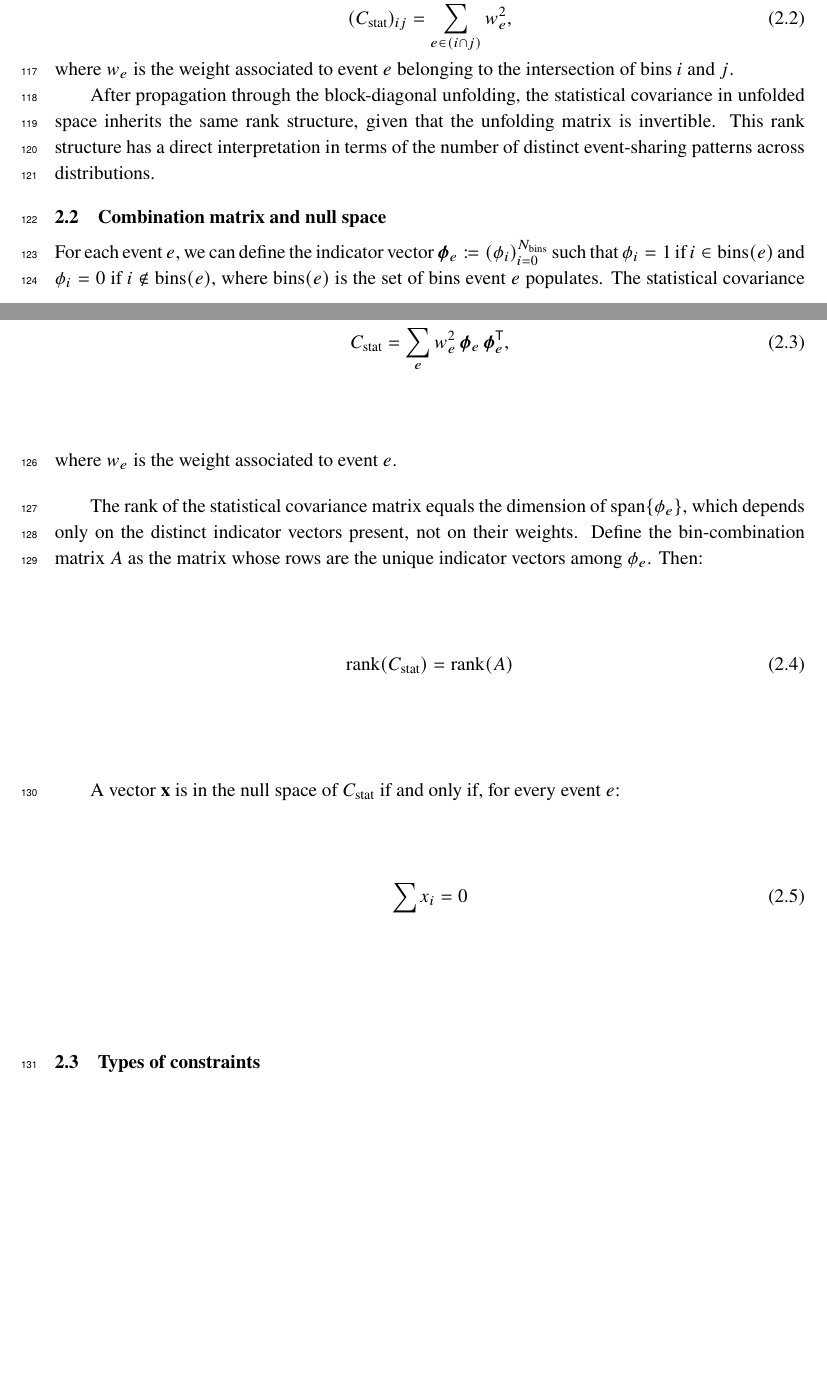
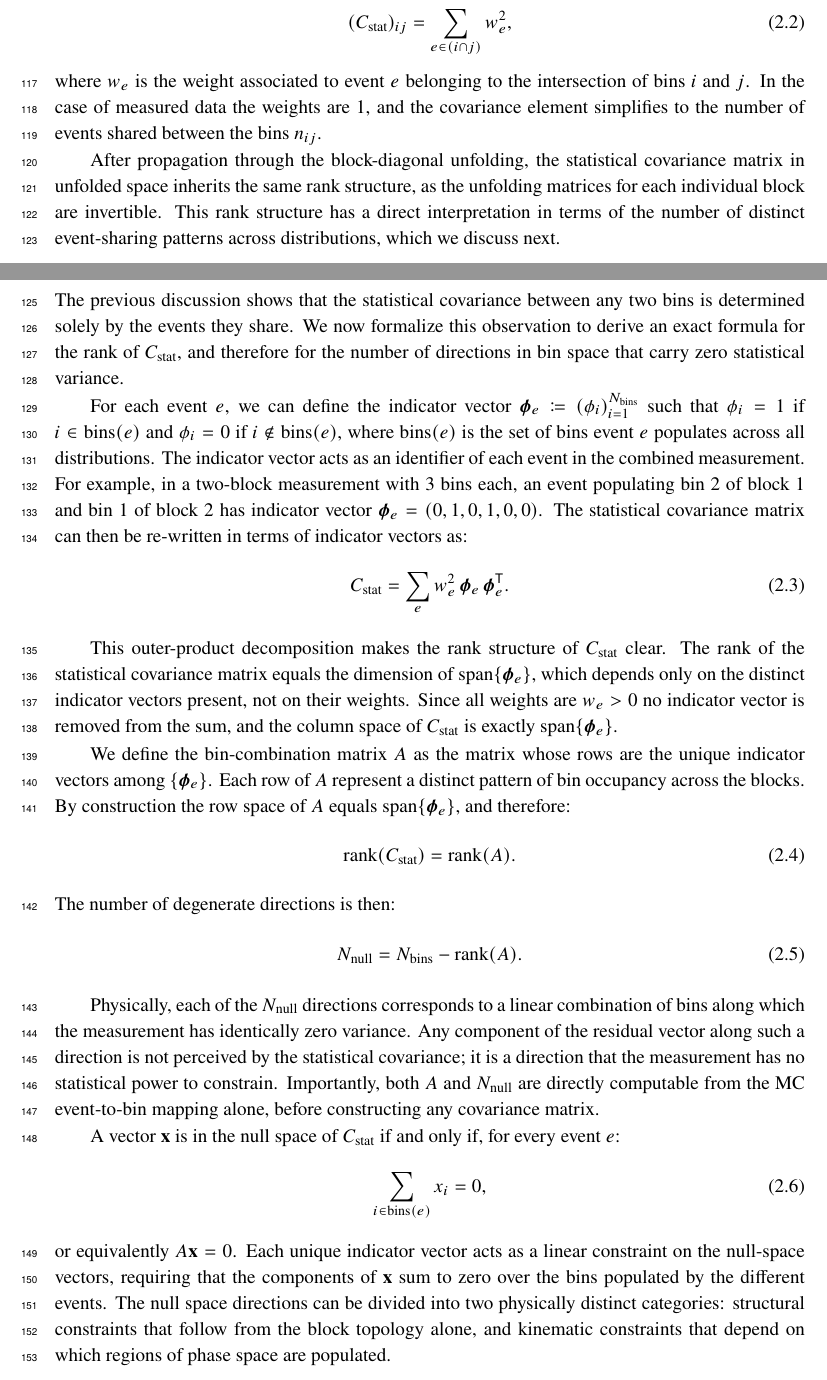
Before and after one commit to fmartinezlopez/GlobalChi2, a LaTeX document (paper/main.tex): two parts of pages 4 and 5 of 8 before the commit and two parts of pages 4 and 5 of 9 after it, joined at a grey line, cut so that both start at the same text, the shorter picture padded with empty space. Compiled offline with pdfLaTeX; a missing bibliography style is replaced by a similar one.

Commit message:
Continue Sec 2

```diff
--- a/paper/main.tex
+++ b/paper/main.tex
@@ -62,30 +62,40 @@ The core idea behind the treatment of the statistical correlations in the blockw
 as by definition bins $u$, $v$, and $w$ have no events in common. This implies that the covariance between any two bins can be estimated from the variance of the events they share.
 
 The variance for a set of Monte Carlo (MC) events can be estimated from the sum of their squared weights. This gives us a general prescription to calculate the elements of the statistical covariance matrix as:
-\begin{equation}
+\begin{equation}\label{eq:cstat_elements}
     (C_{\text{stat}})_{ij} = \sum_{e \in (i \cap j)} w_{e}^{2},
 \end{equation}
-where $w_{e}$ is the weight associated to event $e$ belonging to the intersection of bins $i$ and $j$.
+where $w_{e}$ is the weight associated to event $e$ belonging to the intersection of bins $i$ and $j$. In the case of measured data the weights are $1$, and the covariance element simplifies to the number of events shared between the bins $n_{ij}$.
 
-After propagation through the block-diagonal unfolding, the statistical covariance in unfolded space inherits the same rank structure, given that the unfolding matrix is invertible. This rank structure has a direct interpretation in terms of the number of distinct event-sharing patterns across distributions.
+After propagation through the block-diagonal unfolding, the statistical covariance matrix in unfolded space inherits the same rank structure, as the unfolding matrices for each individual block are invertible. This rank structure has a direct interpretation in terms of the number of distinct event-sharing patterns across distributions, which we discuss next.
 
 \subsection{Combination matrix and null space}
 
-For each event $e$, we can define the indicator vector $\bm{\phi}_{e} \coloneqq (\phi_{i})_{i = 0}^{N_{\text{bins}}}$ such that $\phi_{i} = 1$ if $i \in \text{bins}(e)$ and $\phi_{i} = 0$ if $i \notin \text{bins}(e)$, where $\text{bins}(e)$ is the set of bins event $e$ populates. The statistical covariance can be re-written in terms of indicator vectors as:
-\begin{equation}
-    C_{\text{stat}} = \sum_{e} w_{e}^{2} \, \bm{\phi}_{e} \, \bm{\phi}_{e}^{\mathsf{T}},
-\end{equation}
-where $w_{e}$ is the weight associated to event $e$.
+The previous discussion shows that the statistical covariance between any two bins is determined solely by the events they share. We now formalize this observation to derive an exact formula for the rank of $C_{\text{stat}}$, and therefore for the number of directions in bin space that carry zero statistical variance.
 
-The rank of the statistical covariance matrix equals the dimension of $\mathrm{span}\{\phi_e\}$, which depends only on the distinct indicator vectors present, not on their weights. Define the bin-combination matrix $A$ as the matrix whose rows are the unique indicator vectors among $\phi_e$. Then:
-\begin{equation}
-    \mathrm{rank} (C_{\text{stat}}) = \mathrm{rank} (A)
+For each event $e$, we can define the indicator vector $\bm{\phi}_{e} \coloneqq (\phi_{i})_{i = 1}^{N_{\text{bins}}}$ such that $\phi_{i} = 1$ if $i \in \text{bins}(e)$ and $\phi_{i} = 0$ if $i \notin \text{bins}(e)$, where $\text{bins}(e)$ is the set of bins event $e$ populates across all distributions. The indicator vector acts as an identifier of each event in the combined measurement. For example, in a two-block measurement with 3~bins each, an event populating bin~2 of block~1 and bin~1 of block~2 has indicator vector $\bm{\phi}_{e} = (0,1,0,1,0,0)$. The statistical covariance matrix can then be re-written in terms of indicator vectors as:
+\begin{equation}\label{eq:cstat_outer}
+    C_{\text{stat}} = \sum_{e} w_{e}^{2} \, \bm{\phi}_{e} \, \bm{\phi}_{e}^{\mathsf{T}}.
 \end{equation}
 
+This outer-product decomposition makes the rank structure of $C_{\text{stat}}$ clear. The rank of the statistical covariance matrix equals the dimension of $\mathrm{span}\{\bm{\phi}_e\}$, which depends only on the distinct indicator vectors present, not on their weights. Since all weights are $w_{e} > 0$ no indicator vector is removed from the sum, and the column space of $C_{\text{stat}}$ is exactly $\mathrm{span}\{\bm{\phi}_e\}$.
+
+We define the bin-combination matrix $A$ as the matrix whose rows are the unique indicator vectors among $\{\bm{\phi}_e\}$. Each row of $A$ represent a distinct pattern of bin occupancy across the blocks. By construction the row space of $A$ equals $\mathrm{span}\{\bm{\phi}_e\}$, and therefore:
+\begin{equation}\label{eq:rank_formula}
+    \mathrm{rank} (C_{\text{stat}}) = \mathrm{rank} (A).
+\end{equation}
+The number of degenerate directions is then:
+\begin{equation}\label{eq:nnull}
+    N_{\text{null}} = N_{\text{bins}} - \mathrm{rank} (A).
+\end{equation}
+
+Physically, each of the $N_{\text{null}}$ directions corresponds to a linear combination of bins along which the measurement has identically zero variance. Any component of the residual vector along such a direction is not perceived by the statistical covariance; it is a direction that the measurement has no statistical power to constrain. Importantly, both $A$ and $N_{\text{null}}$ are directly computable from the MC event-to-bin mapping alone, before constructing any covariance matrix.
+
 A vector $\mathbf{x}$ is in the null space of $C_{\text{stat}}$ if and only if, for every event $e$:
-\begin{equation}
-    \sum x_{i} = 0
+\begin{equation}\label{eq:null_condition}
+    \sum_{i \in \text{bins}(e)} x_{i} = 0,
 \end{equation}
+or equivalently $A \mathbf{x} = 0$. Each unique indicator vector acts as a linear constraint on the null-space vectors, requiring that the components of $\mathbf{x}$ sum to zero over the bins populated by the different events. The null space directions can be divided into two physically distinct categories: structural constraints that follow from the block topology alone, and kinematic constraints that depend on which regions of phase space are populated.
 
 \subsection{Types of constraints}
 
```
Also changed, not shown: paper/main.pdf, paper/main.tex (4 more changed lines).
